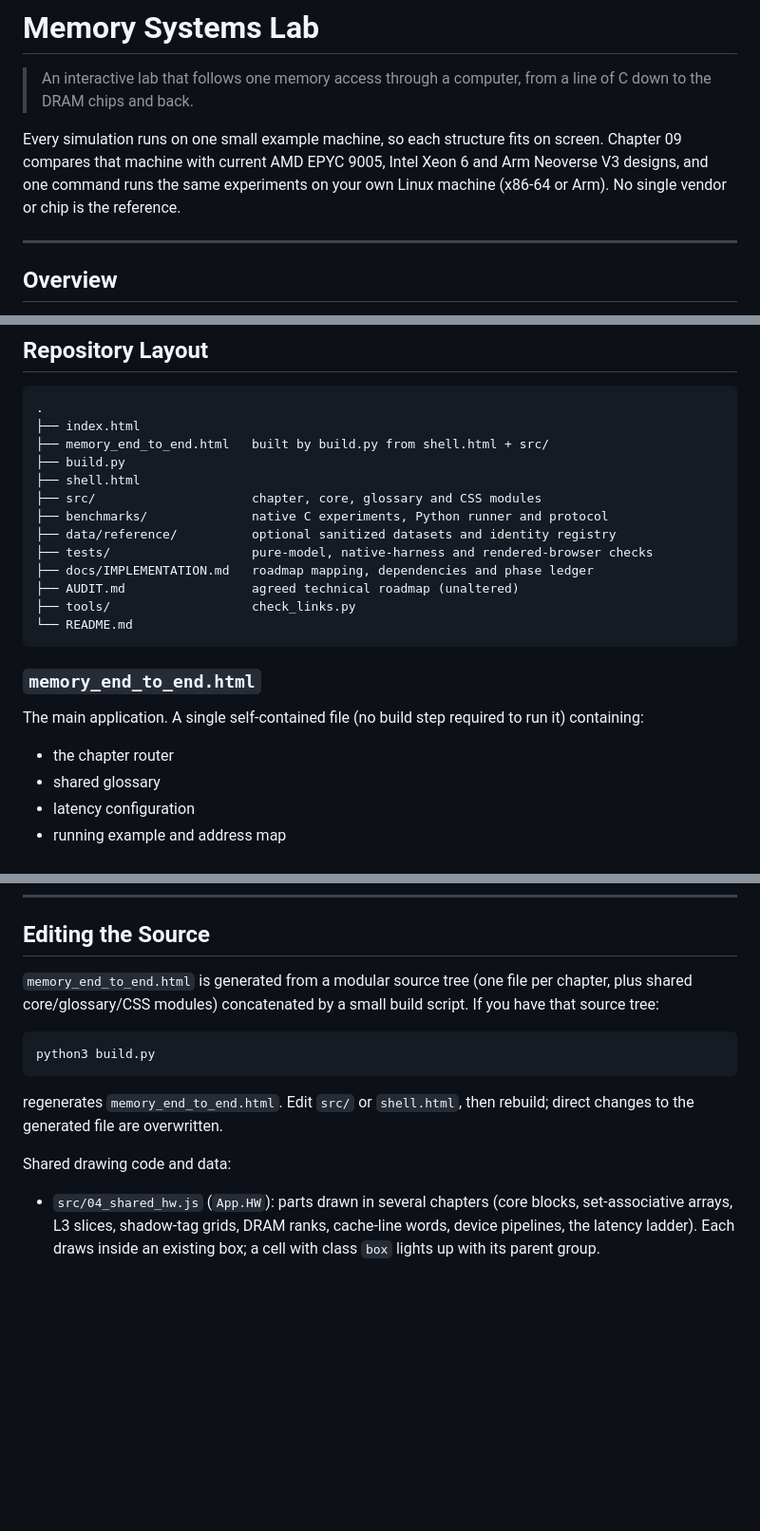
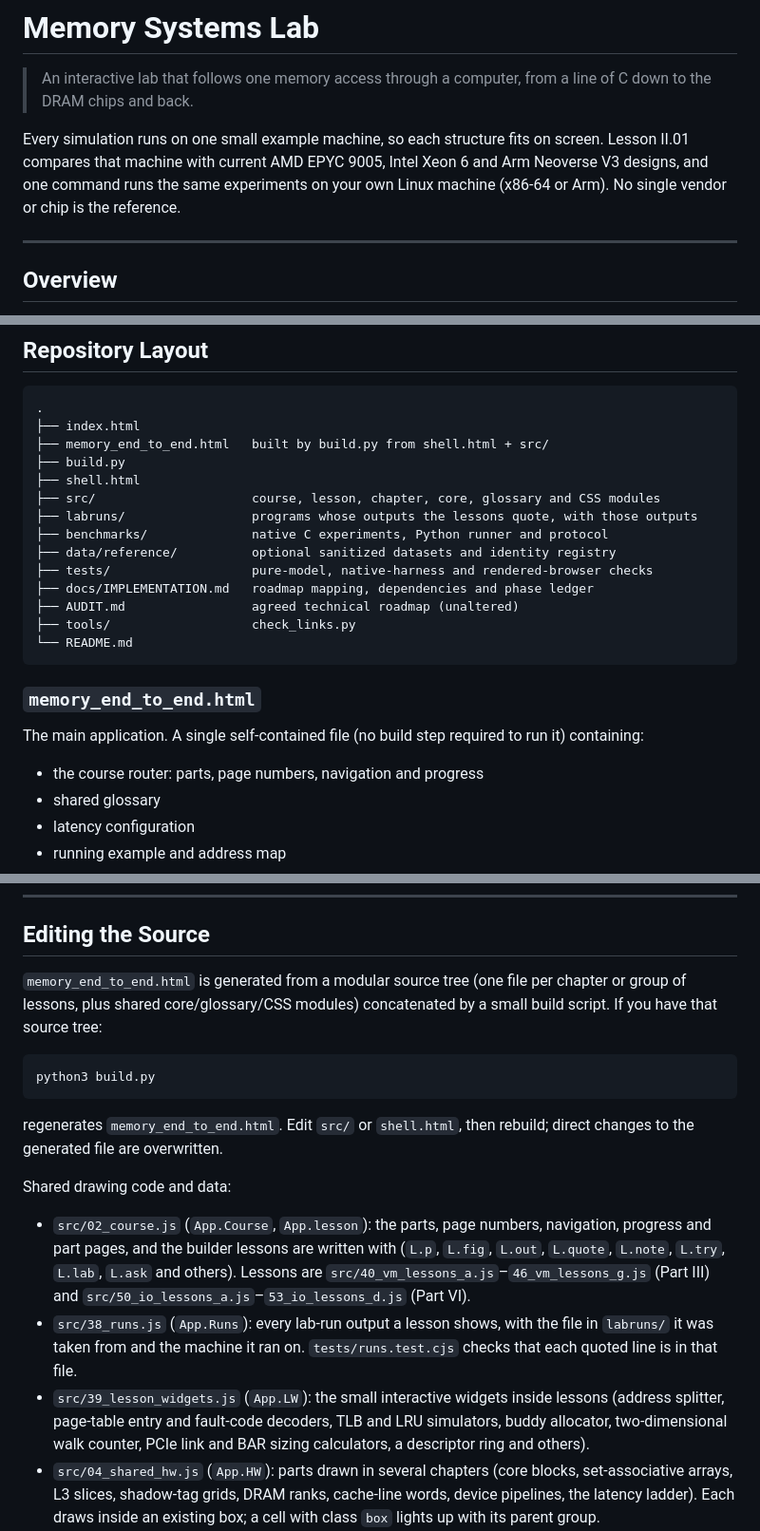
Before and after one commit to himasudo/memory-system-interactive, a Markdown page: README.md, 3 parts joined by grey strips. Shown at 95% size. Drawn GitHub-style; blank space fills up the shorter version.

````diff
--- a/README.md
+++ b/README.md
@@ -2,7 +2,7 @@
 
 > An interactive lab that follows one memory access through a computer, from a line of C down to the DRAM chips and back.
 
-Every simulation runs on one small example machine, so each structure fits on screen. Chapter 09 compares that machine with current AMD EPYC 9005, Intel Xeon 6 and Arm Neoverse V3 designs, and one command runs the same experiments on your own Linux machine (x86-64 or Arm). No single vendor or chip is the reference.
+Every simulation runs on one small example machine, so each structure fits on screen. Lesson II.01 compares that machine with current AMD EPYC 9005, Intel Xeon 6 and Arm Neoverse V3 designs, and one command runs the same experiments on your own Linux machine (x86-64 or Arm). No single vendor or chip is the reference.
 
 ---
 
@@ -166,7 +202,8 @@ the browser only: nothing is uploaded, and reloading the page clears it.
 ├── memory_end_to_end.html   built by build.py from shell.html + src/
 ├── build.py
 ├── shell.html
-├── src/                     chapter, core, glossary and CSS modules
+├── src/                     course, lesson, chapter, core, glossary and CSS modules
+├── labruns/                 programs whose outputs the lessons quote, with those outputs
 ├── benchmarks/              native C experiments, Python runner and protocol
 ├── data/reference/          optional sanitized datasets and identity registry
 ├── tests/                   pure-model, native-harness and rendered-browser checks
@@ -180,7 +217,7 @@ the browser only: nothing is uploaded, and reloading the page clears it.
 
 The main application. A single self-contained file (no build step required to run it) containing:
 
-- the chapter router
+- the course router: parts, page numbers, navigation and progress
 - shared glossary
 - latency configuration
 - running example and address map
@@ -199,7 +236,7 @@ Project overview and usage instructions.
 
 ## Editing the Source
 
-`memory_end_to_end.html` is generated from a modular source tree (one file per chapter, plus shared core/glossary/CSS modules) concatenated by a small build script. If you have that source tree:
+`memory_end_to_end.html` is generated from a modular source tree (one file per chapter or group of lessons, plus shared core/glossary/CSS modules) concatenated by a small build script. If you have that source tree:
 
 ```bash
 python3 build.py
@@ -209,6 +246,9 @@ regenerates `memory_end_to_end.html`. Edit `src/` or `shell.html`, then rebuild;
 
 Shared drawing code and data:
 
+- `src/02_course.js` (`App.Course`, `App.lesson`): the parts, page numbers, navigation, progress and part pages, and the builder lessons are written with (`L.p`, `L.fig`, `L.out`, `L.quote`, `L.note`, `L.try`, `L.lab`, `L.ask` and others). Lessons are `src/40_vm_lessons_a.js`–`46_vm_lessons_g.js` (Part III) and `src/50_io_lessons_a.js`–`53_io_lessons_d.js` (Part VI).
+- `src/38_runs.js` (`App.Runs`): every lab-run output a lesson shows, with the file in `labruns/` it was taken from and the machine it ran on. `tests/runs.test.cjs` checks that each quoted line is in that file.
+- `src/39_lesson_widgets.js` (`App.LW`): the small interactive widgets inside lessons (address splitter, page-table entry and fault-code decoders, TLB and LRU simulators, buddy allocator, two-dimensional walk counter, PCIe link and BAR sizing calculators, a descriptor ring and others).
 - `src/04_shared_hw.js` (`App.HW`): parts drawn in several chapters (core blocks, set-associative arrays, L3 slices, shadow-tag grids, DRAM ranks, cache-line words, device pipelines, the latency ladder). Each draws inside an existing box; a cell with class `box` lights up with its parent group.
 - `src/04_shared_plates.js` (`App.Plates`): the five full-width plates, plus data the chapters share with them: `App.DDR4`, `App.DRAMREQ`, `App.WALK`, `App.E2E.steps(options)`. Any `.scroller` that sets `_views` gets the standard view tabs.
 - `src/09_performance_model.js` (`LabModel`): pure finite-queue simulation and dependency DAG, shared by the performance lab and End to End. All capacities and policies are teaching assumptions.
````
Also changed, not shown: other parts of README.md (+83 -43 lines), docs/IMPLEMENTATION_EVIDENCE.md (+25 -7 lines).
